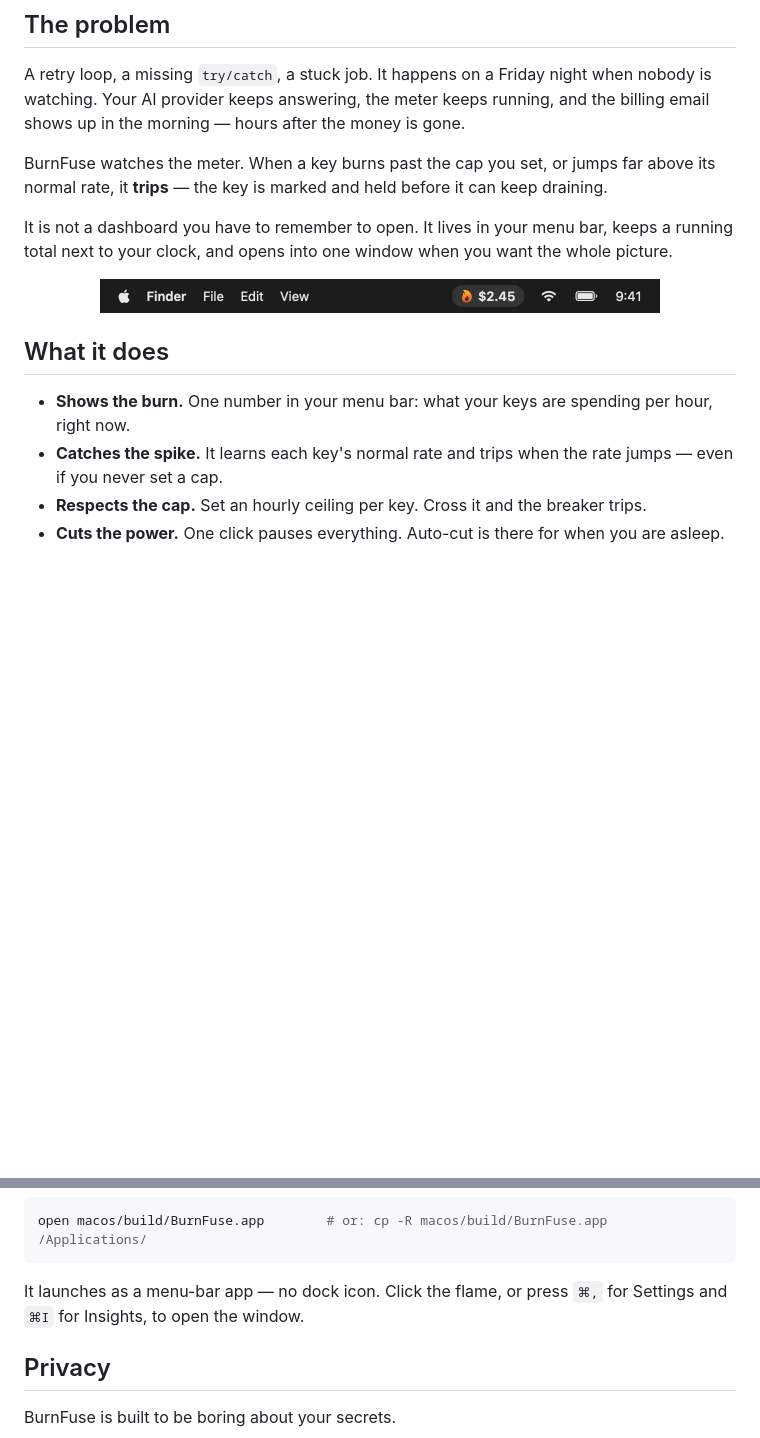
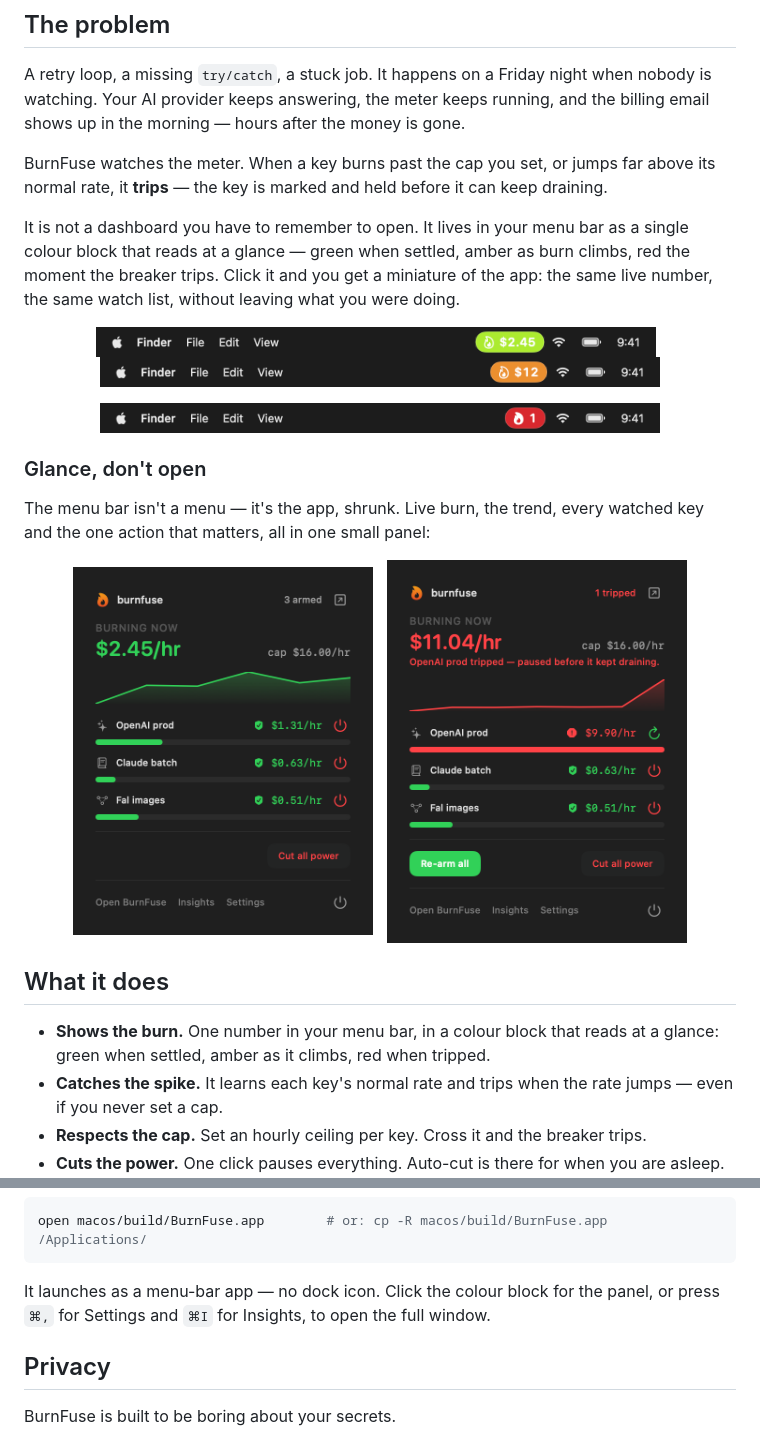
Before and after one commit to Ravinder82/burnfuse, a Markdown page: README.md, 2 parts joined by grey strips. Rendered like a GitHub page; pictures changed too: assets/menubar-breached-dark.png (added), assets/menubar-climbing-dark.png (added), assets/menubar-dark.png; blank space fills up the shorter version.

````diff
--- a/README.md
+++ b/README.md
@@ -25,16 +25,34 @@ billing email shows up in the morning — hours after the money is gone.
 BurnFuse watches the meter. When a key burns past the cap you set, or jumps far above
 its normal rate, it **trips** — the key is marked and held before it can keep draining.
 
-It is not a dashboard you have to remember to open. It lives in your menu bar, keeps a
-running total next to your clock, and opens into one window when you want the whole picture.
+It is not a dashboard you have to remember to open. It lives in your menu bar as a
+single colour block that reads at a glance — green when settled, amber as burn climbs,
+red the moment the breaker trips. Click it and you get a miniature of the app: the same
+live number, the same watch list, without leaving what you were doing.
 
 <p align="center">
-  <img src="assets/menubar-dark.png" width="560" alt="BurnFuse in the macOS menu bar showing the live burn rate">
+  <img src="assets/menubar-dark.png" width="560" alt="BurnFuse in the macOS menu bar — green, settled">
+  &nbsp;
+  <img src="assets/menubar-climbing-dark.png" width="560" alt="BurnFuse in the macOS menu bar — amber, climbing">
+</p>
+<p align="center">
+  <img src="assets/menubar-breached-dark.png" width="560" alt="BurnFuse in the macOS menu bar — red, tripped">
+</p>
+
+### Glance, don't open
+
+The menu bar isn't a menu — it's the app, shrunk. Live burn, the trend, every watched key
+and the one action that matters, all in one small panel:
+
+<p align="center">
+  <img src="assets/mini-panel-dark.png" width="300" alt="The BurnFuse menu-bar panel: a miniature of the app with live burn and watched keys">
+  &nbsp;
+  <img src="assets/mini-panel-breach-dark.png" width="300" alt="The BurnFuse menu-bar panel when a key has tripped">
 </p>
 
 ## What it does
 
-- **Shows the burn.** One number in your menu bar: what your keys are spending per hour, right now.
+- **Shows the burn.** One number in your menu bar, in a colour block that reads at a glance: green when settled, amber as it climbs, red when tripped.
 - **Catches the spike.** It learns each key's normal rate and trips when the rate jumps — even if you never set a cap.
 - **Respects the cap.** Set an hourly ceiling per key. Cross it and the breaker trips.
 - **Cuts the power.** One click pauses everything. Auto-cut is there for when you are asleep.
@@ -136,8 +154,8 @@ Then open it:
 open macos/build/BurnFuse.app        # or: cp -R macos/build/BurnFuse.app /Applications/
 ```
 
-It launches as a menu-bar app — no dock icon. Click the flame, or press `⌘,` for Settings
-and `⌘I` for Insights, to open the window.
+It launches as a menu-bar app — no dock icon. Click the colour block for the panel, or
+press `⌘,` for Settings and `⌘I` for Insights, to open the full window.
 
 ## Privacy
 
````
Also changed, not shown: MARKETING.md (+13 -5 lines), assets/menubar-light.png (added), 8 other files.
